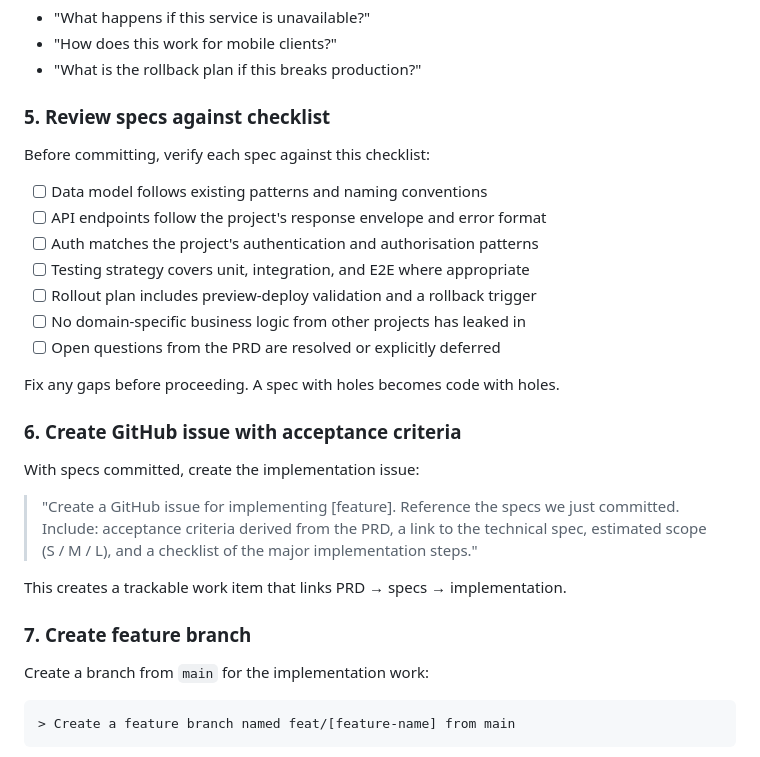
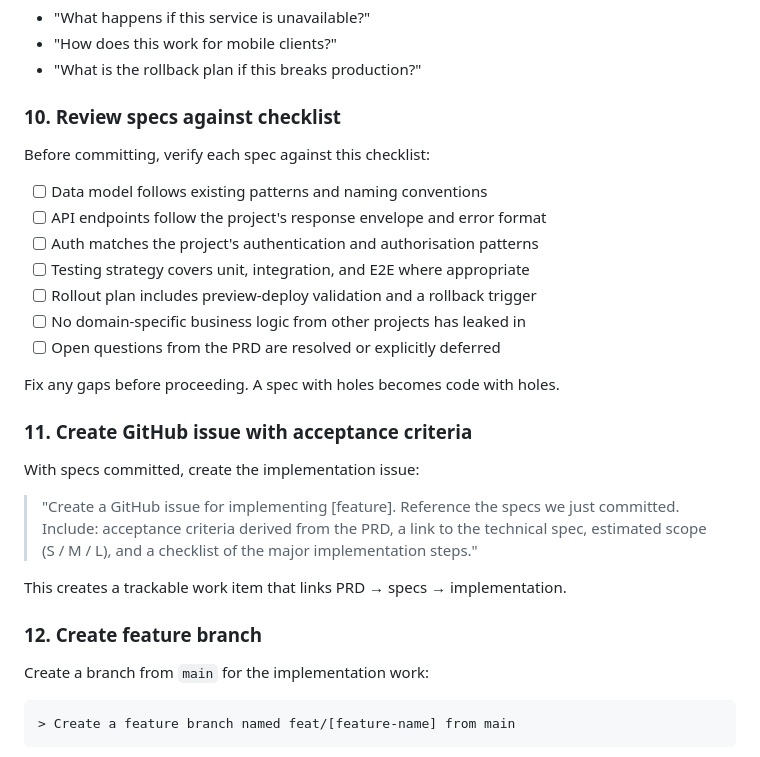
Before and after one commit to parkjadev/agentic-blueprint, a Markdown page: docs/guides/stage-2-plan.md, the part around one of its changes. Drawn GitHub-style.

```diff
--- a/docs/guides/stage-2-plan.md
+++ b/docs/guides/stage-2-plan.md
@@ -99,7 +136,7 @@ Iterate until each section is precise. Challenge the coder:
 - "How does this work for mobile clients?"
 - "What is the rollback plan if this breaks production?"
 
-### 5. Review specs against checklist
+### 10. Review specs against checklist
 
 Before committing, verify each spec against this checklist:
 
@@ -113,7 +150,7 @@ Before committing, verify each spec against this checklist:
 
 Fix any gaps before proceeding. A spec with holes becomes code with holes.
 
-### 6. Create GitHub issue with acceptance criteria
+### 11. Create GitHub issue with acceptance criteria
 
 With specs committed, create the implementation issue:
 
@@ -124,7 +161,7 @@ With specs committed, create the implementation issue:
 
 This creates a trackable work item that links PRD → specs → implementation.
 
-### 7. Create feature branch
+### 12. Create feature branch
 
 Create a branch from `main` for the implementation work:
 
```
Also changed, not shown: other parts of docs/guides/stage-2-plan.md (+44 -5 lines), docs/guides/stage-1-research-and-think.md (+11 -19 lines).
